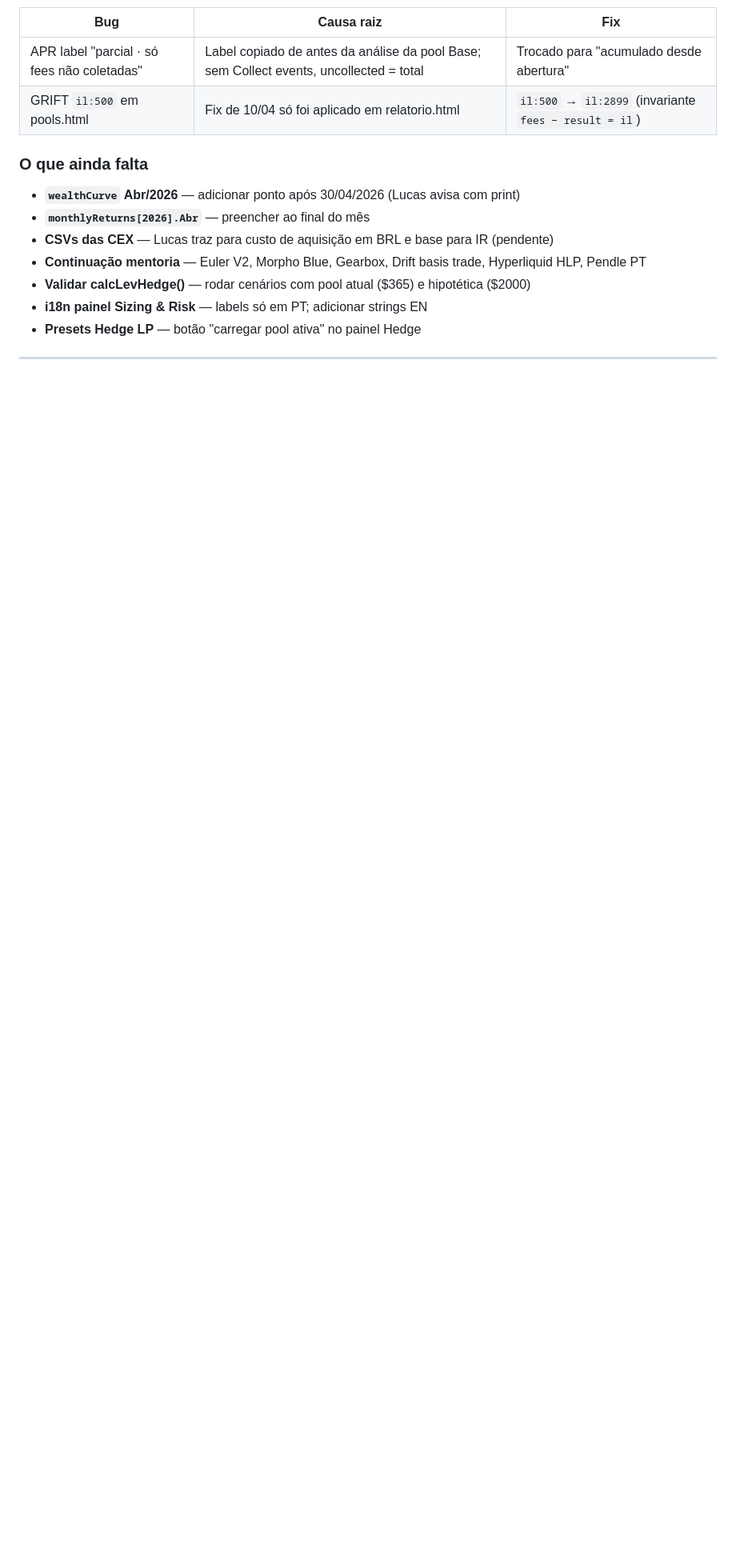
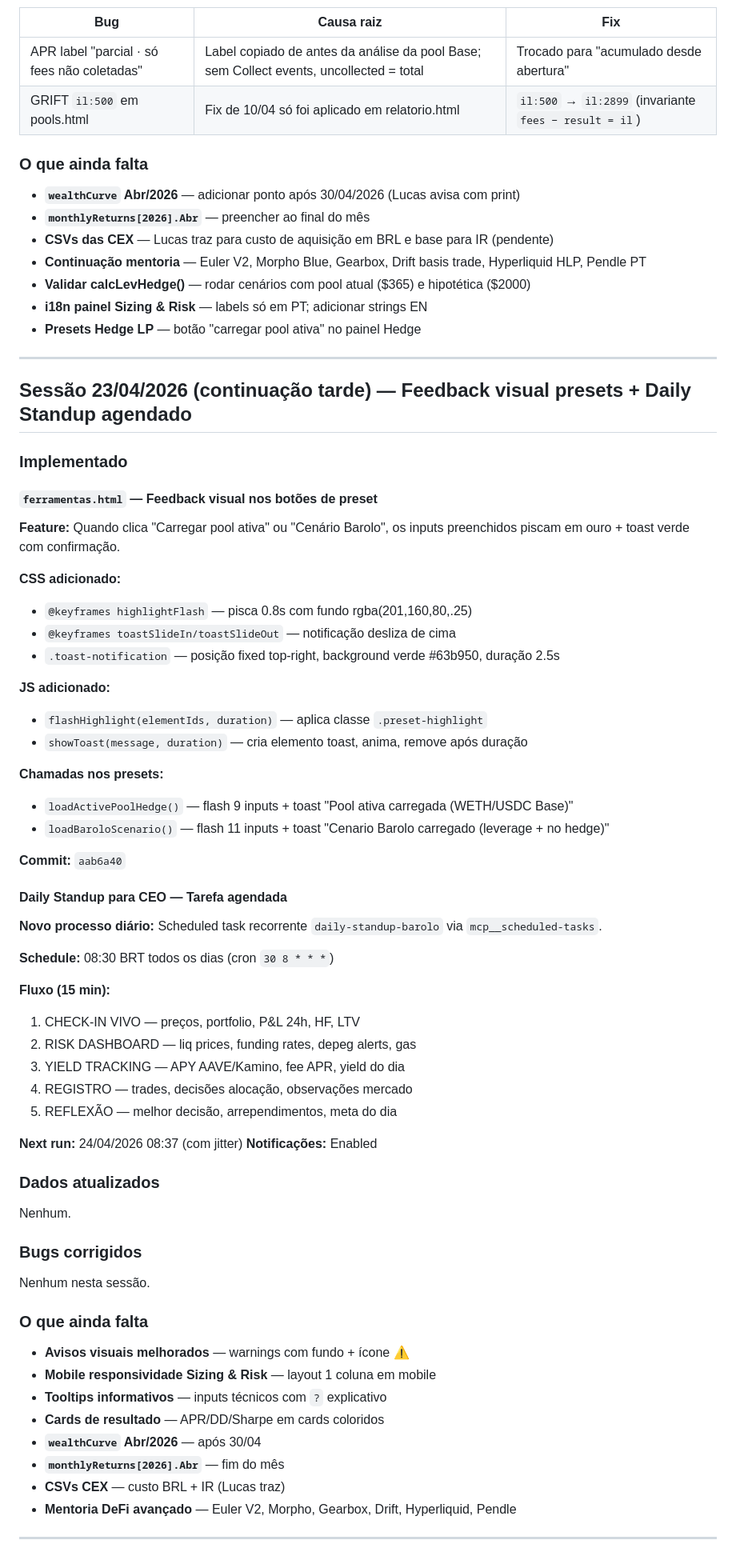
Before and after one commit to lbarolo/barolo-capital-site, a Markdown page: CLAUDE.md, the part around the change. Shown at 80% size. GitHub-like rendering; blank space fills up the shorter version.

Commit message:
docs: log sessão 23/04/2026 — feedback visual presets + daily standup

```diff
--- a/CLAUDE.md
+++ b/CLAUDE.md
@@ -2210,3 +2210,63 @@ Nenhum dado de posição ao vivo alterado. Apenas refinamentos de estimativas de
 - **Presets Hedge LP** — botão "carregar pool ativa" no painel Hedge
 
 ---
+
+## Sessão 23/04/2026 (continuação tarde) — Feedback visual presets + Daily Standup agendado
+
+### Implementado
+
+#### `ferramentas.html` — Feedback visual nos botões de preset
+
+**Feature:** Quando clica "Carregar pool ativa" ou "Cenário Barolo", os inputs preenchidos piscam em ouro + toast verde com confirmação.
+
+**CSS adicionado:**
+- `@keyframes highlightFlash` — pisca 0.8s com fundo rgba(201,160,80,.25)
+- `@keyframes toastSlideIn/toastSlideOut` — notificação desliza de cima
+- `.toast-notification` — posição fixed top-right, background verde #63b950, duração 2.5s
+
+**JS adicionado:**
+- `flashHighlight(elementIds, duration)` — aplica classe `.preset-highlight`
+- `showToast(message, duration)` — cria elemento toast, anima, remove após duração
+
+**Chamadas nos presets:**
+- `loadActivePoolHedge()` — flash 9 inputs + toast "Pool ativa carregada (WETH/USDC Base)"
+- `loadBaroloScenario()` — flash 11 inputs + toast "Cenario Barolo carregado (leverage + no hedge)"
+
+**Commit:** `aab6a40`
+
+#### Daily Standup para CEO — Tarefa agendada
+
+**Novo processo diário:** Scheduled task recorrente `daily-standup-barolo` via `mcp__scheduled-tasks`.
+
+**Schedule:** 08:30 BRT todos os dias (cron `30 8 * * *`)
+
+**Fluxo (15 min):**
+1. CHECK-IN VIVO — preços, portfolio, P&L 24h, HF, LTV
+2. RISK DASHBOARD — liq prices, funding rates, depeg alerts, gas
+3. YIELD TRACKING — APY AAVE/Kamino, fee APR, yield do dia
+4. REGISTRO — trades, decisões alocação, observações mercado
+5. REFLEXÃO — melhor decisão, arrependimentos, meta do dia
+
+**Next run:** 24/04/2026 08:37 (com jitter)
+**Notificações:** Enabled
+
+### Dados atualizados
+
+Nenhum.
+
+### Bugs corrigidos
+
+Nenhum nesta sessão.
+
+### O que ainda falta
+
+- **Avisos visuais melhorados** — warnings com fundo + ícone ⚠️
+- **Mobile responsividade Sizing & Risk** — layout 1 coluna em mobile
+- **Tooltips informativos** — inputs técnicos com `?` explicativo
+- **Cards de resultado** — APR/DD/Sharpe em cards coloridos
+- **`wealthCurve` Abr/2026** — após 30/04
+- **`monthlyReturns[2026].Abr`** — fim do mês
+- **CSVs CEX** — custo BRL + IR (Lucas traz)
+- **Mentoria DeFi avançado** — Euler V2, Morpho, Gearbox, Drift, Hyperliquid, Pendle
+
+---
```
